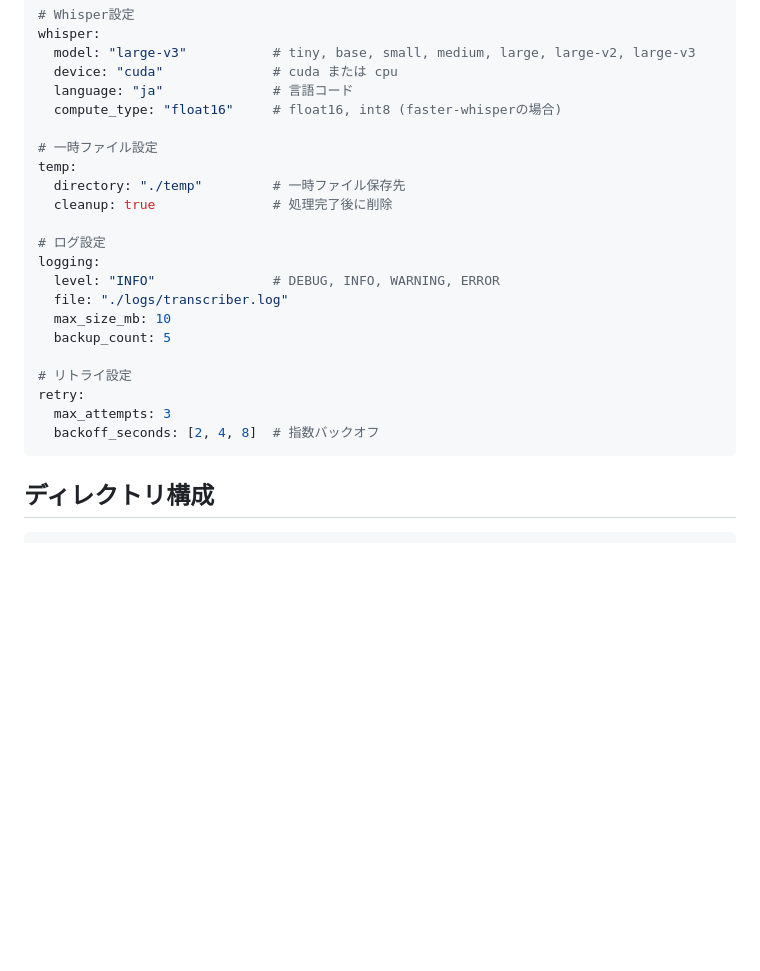
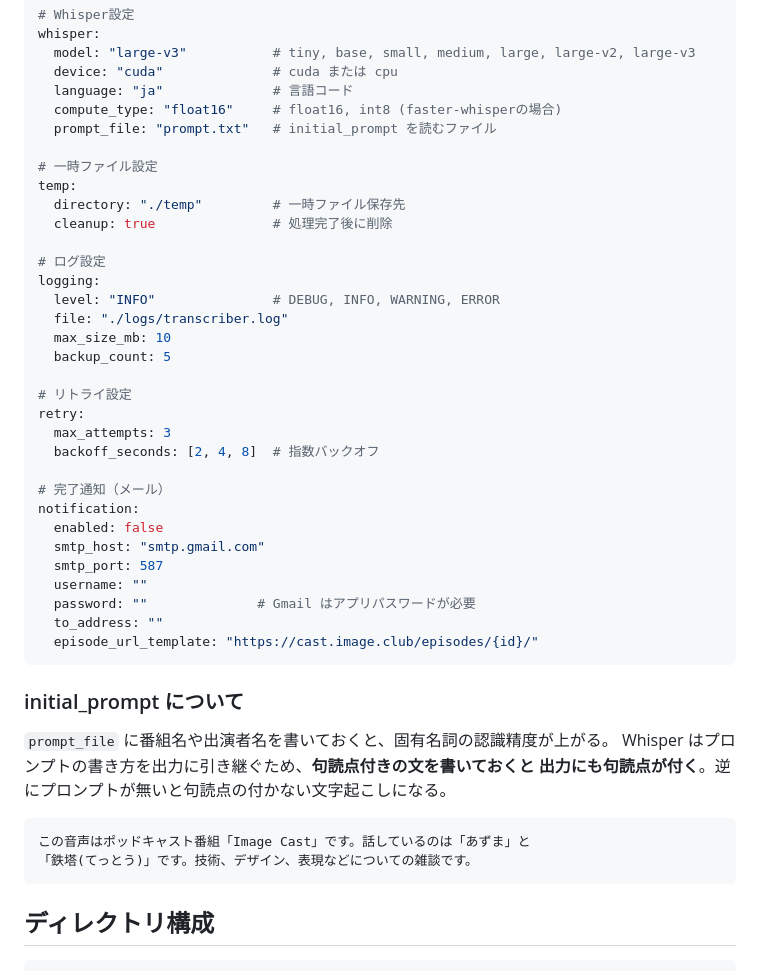
Before and after one commit to sngazm/imagecaster, a Markdown page: docs/TRANSCRIBER.md, the part around the change. Rendered like a GitHub page; blank space fills up the shorter version.

Commit message:
docs: initial_prompt と完了通知の設定を追記する
Co-Authored-By: Claude Opus 5 (1M context) <noreply@anthropic.com>
Claude-Session: https://claude.ai/code/session_01G954KDiotHx9gbppxeCc7c

````diff
--- a/docs/TRANSCRIBER.md
+++ b/docs/TRANSCRIBER.md
@@ -82,6 +82,7 @@ whisper:
   device: "cuda"              # cuda または cpu
   language: "ja"              # 言語コード
   compute_type: "float16"     # float16, int8 (faster-whisperの場合)
+  prompt_file: "prompt.txt"   # initial_prompt を読むファイル
 
 # 一時ファイル設定
 temp:
@@ -99,6 +100,27 @@ logging:
 retry:
   max_attempts: 3
   backoff_seconds: [2, 4, 8]  # 指数バックオフ
+
+# 完了通知（メール）
+notification:
+  enabled: false
+  smtp_host: "smtp.gmail.com"
+  smtp_port: 587
+  username: ""
+  password: ""              # Gmail はアプリパスワードが必要
+  to_address: ""
+  episode_url_template: "https://cast.image.club/episodes/{id}/"
+```
+
+### initial_prompt について
+
+`prompt_file` に番組名や出演者名を書いておくと、固有名詞の認識精度が上がる。
+Whisper はプロンプトの書き方を出力に引き継ぐため、**句読点付きの文を書いておくと
+出力にも句読点が付く**。逆にプロンプトが無いと句読点の付かない文字起こしになる。
+
+```
+この音声はポッドキャスト番組「Image Cast」です。話しているのは「あずま」と
+「鉄塔(てっとう)」です。技術、デザイン、表現などについての雑談です。
 ```
 
 ## ディレクトリ構成
````
